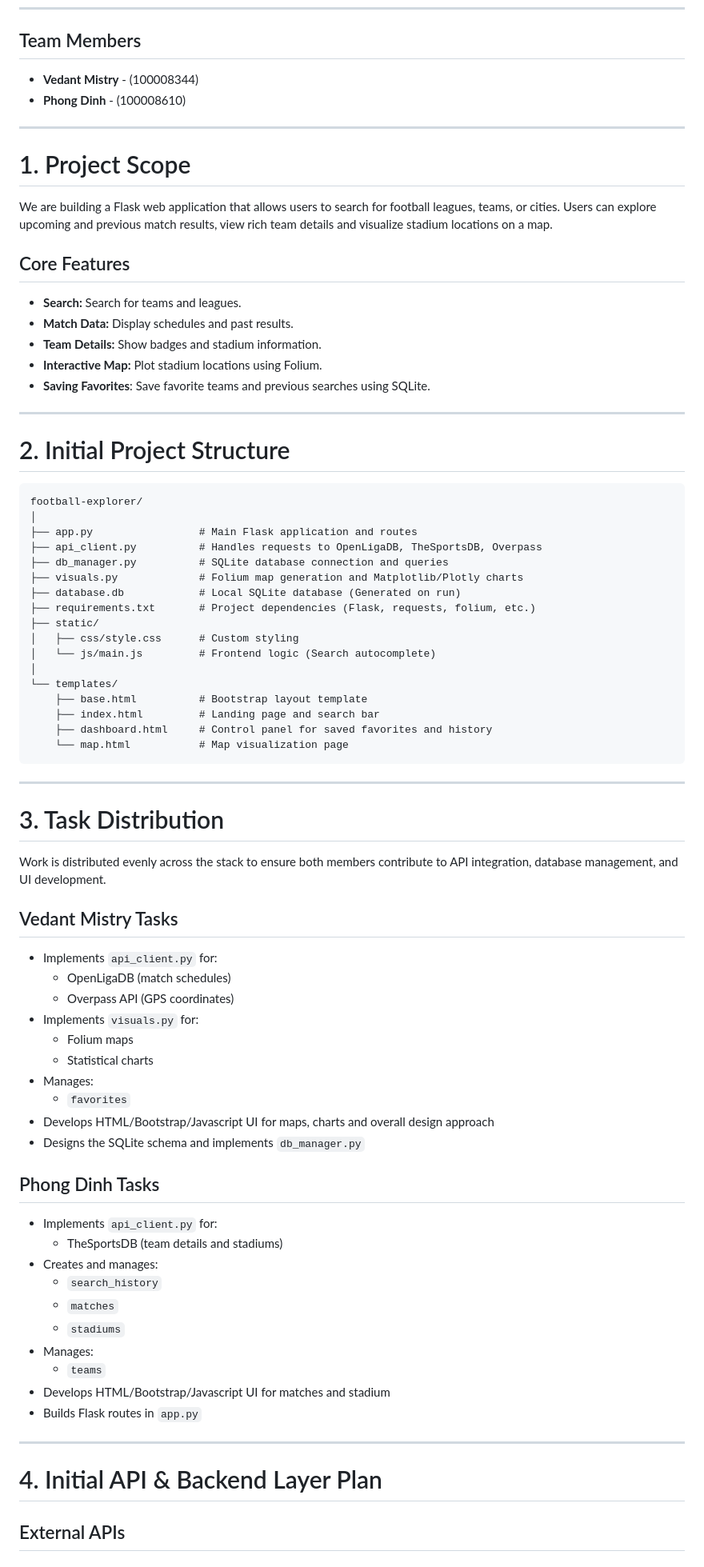
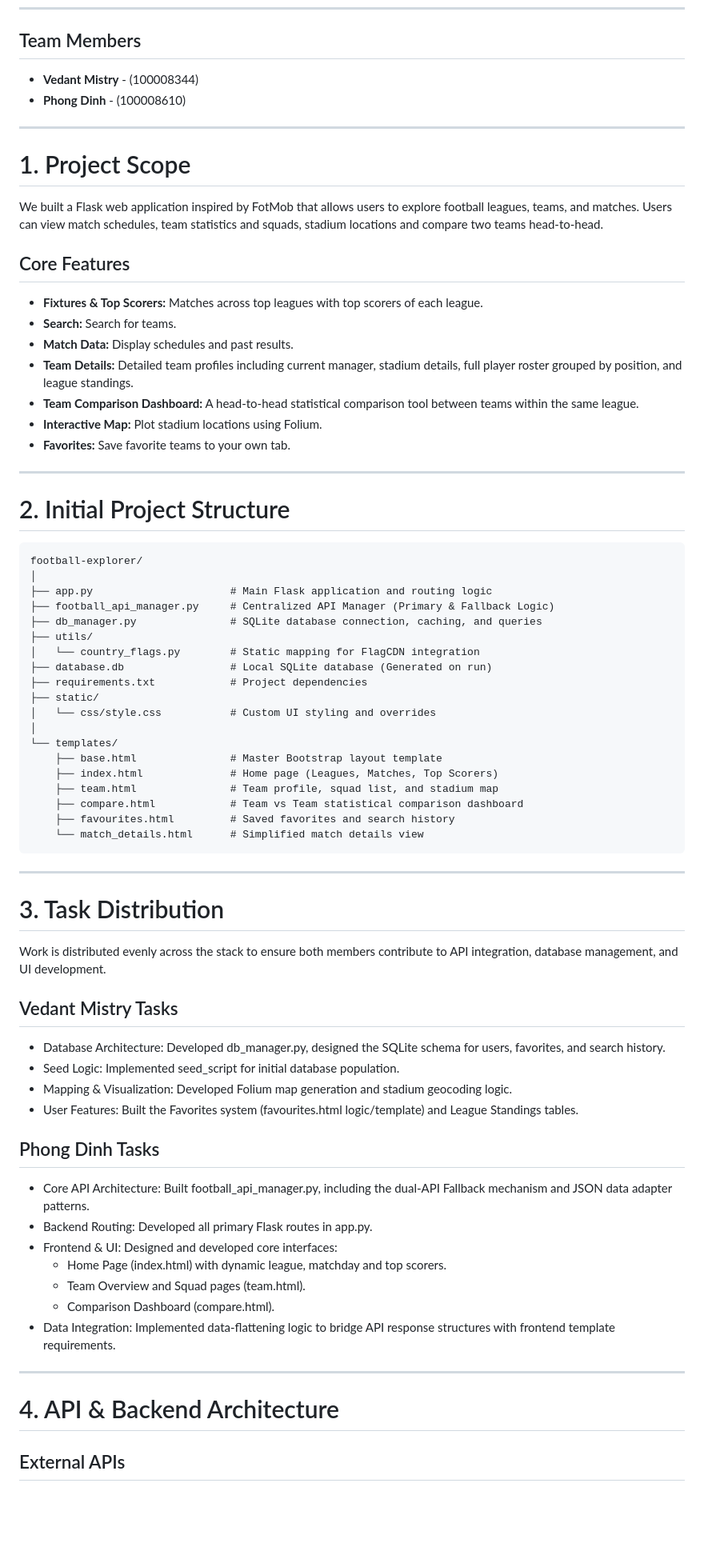
Before and after one commit to ivedantmistry/SDP_Football_App_Project_2026, a Markdown page: README.md, the part around one of its changes. Shown at 80% size. Drawn GitHub-style; blank space fills up the shorter version.

Commit message:
Revise README: scope, structure and APIs

````diff
--- a/README.md
+++ b/README.md
@@ -7,22 +7,24 @@
 
 ## Team Members
 
-* **Vedant Mistry** - (100008344)
-* **Phong Dinh** - (100008610)
+- **Vedant Mistry** - (100008344)
+- **Phong Dinh** - (100008610)
 
 ---
 
 # 1. Project Scope
 
-We are building a Flask web application that allows users to search for football leagues, teams, or cities. Users can explore upcoming and previous match results, view rich team details and visualize stadium locations on a map.
+We built a Flask web application inspired by FotMob that allows users to explore football leagues, teams, and matches. Users can view match schedules, team statistics and squads, stadium locations and compare two teams head-to-head.
 
 ## Core Features
 
-- **Search:** Search for teams and leagues.
+- **Fixtures & Top Scorers:** Matches across top leagues with top scorers of each league.
+- **Search:** Search for teams.
 - **Match Data:** Display schedules and past results.
-- **Team Details:** Show badges and stadium information.
+- **Team Details:** Detailed team profiles including current manager, stadium details, full player roster grouped by position, and league standings.
+- **Team Comparison Dashboard:** A head-to-head statistical comparison tool between teams within the same league.
 - **Interactive Map:** Plot stadium locations using Folium.
-- **Saving Favorites**: Save favorite teams and previous searches using SQLite.
+- **Favorites:** Save favorite teams to your own tab.
 
 ---
 
@@ -31,21 +33,23 @@ We are building a Flask web application that allows users to search for football
 ```text
 football-explorer/
 │
-├── app.py                 # Main Flask application and routes
-├── api_client.py          # Handles requests to OpenLigaDB, TheSportsDB, Overpass
-├── db_manager.py          # SQLite database connection and queries
-├── visuals.py             # Folium map generation and Matplotlib/Plotly charts
-├── database.db            # Local SQLite database (Generated on run)
-├── requirements.txt       # Project dependencies (Flask, requests, folium, etc.)
+├── app.py                      # Main Flask application and routing logic
+├── football_api_manager.py     # Centralized API Manager (Primary & Fallback Logic)
+├── db_manager.py               # SQLite database connection, caching, and queries
+├── utils/
+│   └── country_flags.py        # Static mapping for FlagCDN integration
+├── database.db                 # Local SQLite database (Generated on run)
+├── requirements.txt            # Project dependencies
 ├── static/
-│   ├── css/style.css      # Custom styling
-│   └── js/main.js         # Frontend logic (Search autocomplete)
+│   └── css/style.css           # Custom UI styling and overrides
 │
 └── templates/
-    ├── base.html          # Bootstrap layout template
-    ├── index.html         # Landing page and search bar
-    ├── dashboard.html     # Control panel for saved favorites and history
-    └── map.html           # Map visualization page
+    ├── base.html               # Master Bootstrap layout template
+    ├── index.html              # Home page (Leagues, Matches, Top Scorers)
+    ├── team.html               # Team profile, squad list, and stadium map
+    ├── compare.html            # Team vs Team statistical comparison dashboard
+    ├── favourites.html         # Saved favorites and search history
+    └── match_details.html      # Simplified match details view
 ```
 
 ---
@@ -56,33 +60,24 @@ Work is distributed evenly across the stack to ensure both members contribute to
 
 ## Vedant Mistry Tasks
 
-- Implements `api_client.py` for:
-  - OpenLigaDB (match schedules)
-  - Overpass API (GPS coordinates)
-- Implements `visuals.py` for:
-  - Folium maps
-  - Statistical charts
-- Manages:
-  - `favorites`
-- Develops HTML/Bootstrap/Javascript UI for maps, charts and overall design approach
-- Designs the SQLite schema and implements `db_manager.py`
+- Database Architecture: Developed db_manager.py, designed the SQLite schema for users, favorites, and search history.
+- Seed Logic: Implemented seed_script for initial database population.
+- Mapping & Visualization: Developed Folium map generation and stadium geocoding logic.
+- User Features: Built the Favorites system (favourites.html logic/template) and League Standings tables.
 
 ## Phong Dinh Tasks
 
-- Implements `api_client.py` for:
-  - TheSportsDB (team details and stadiums)
-- Creates and manages:
-  - `search_history`
-  - `matches`
-  - `stadiums`
-- Manages:
-  - `teams`
-- Develops HTML/Bootstrap/Javascript UI for matches and stadium
-- Builds Flask routes in `app.py`
+- Core API Architecture: Built football_api_manager.py, including the dual-API Fallback mechanism and JSON data adapter patterns.
+- Backend Routing: Developed all primary Flask routes in app.py.
+- Frontend & UI: Designed and developed core interfaces:
+  - Home Page (index.html) with dynamic league, matchday and top scorers.
+  - Team Overview and Squad pages (team.html).
+  - Comparison Dashboard (compare.html).
+- Data Integration: Implemented data-flattening logic to bridge API response structures with frontend template requirements.
 
 ---
 
-# 4. Initial API & Backend Layer Plan
+# 4. API & Backend Architecture
 
 ## External APIs
 
````
Also changed, not shown: other parts of README.md (+17 -19 lines).
